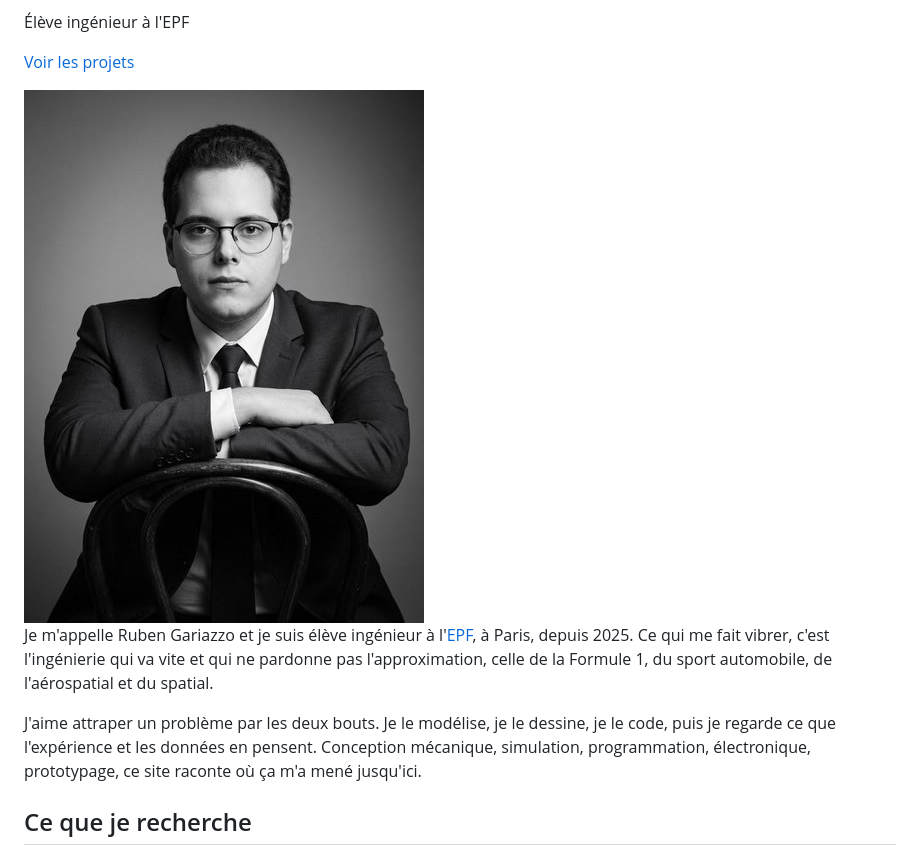
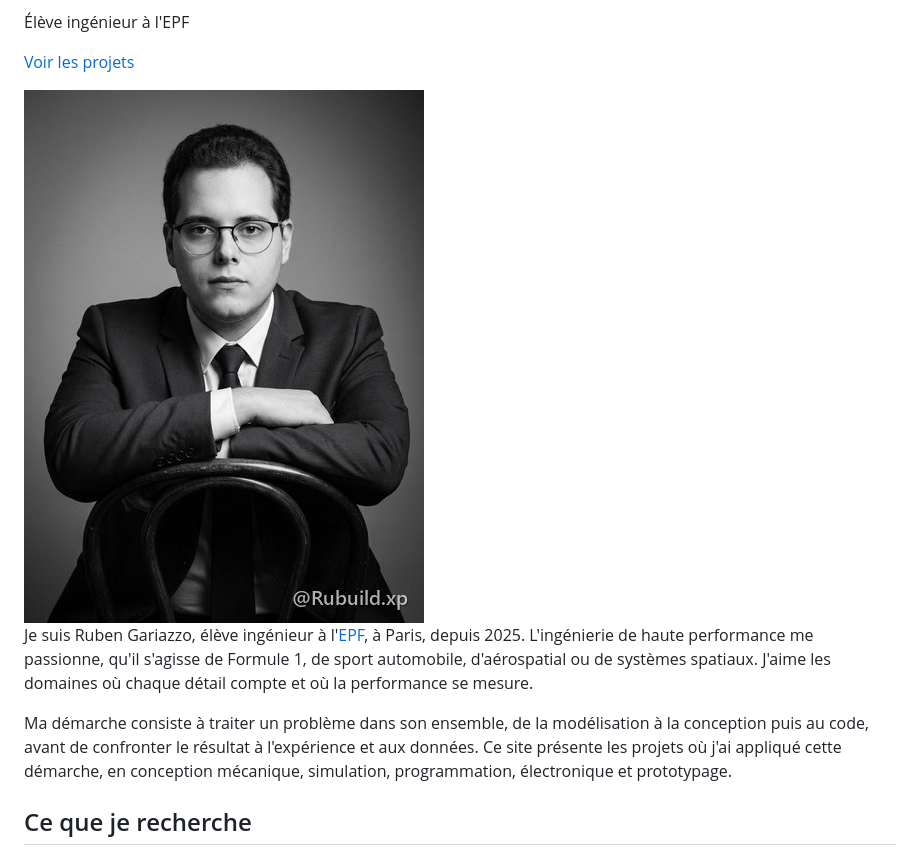
Before and after one commit to rubengariazzo-creator/rubengariazzo-creator.github.io, a Markdown page: content/fr/index.md, the part around the change. Drawn GitHub-style; pictures changed too: assets/img/ruben-gariazzo-studio-400.jpg.

```diff
--- a/content/fr/index.md
+++ b/content/fr/index.md
@@ -38,8 +38,8 @@ highlights:
 <div class="about-intro">
 <img class="about-portrait" src="/assets/img/ruben-gariazzo-studio-400.jpg" srcset="/assets/img/ruben-gariazzo-studio-400.jpg 400w, /assets/img/ruben-gariazzo-studio.jpg 768w" sizes="11rem" width="400" height="533" alt="Portrait en noir et blanc de Ruben Gariazzo, élève ingénieur à l'EPF">
 <div>
-<p>Je m'appelle Ruben Gariazzo et je suis élève ingénieur à l'<a href="https://www.epf.fr">EPF</a>, à Paris, depuis 2025. Ce qui me fait vibrer, c'est l'ingénierie qui va vite et qui ne pardonne pas l'approximation, celle de la Formule 1, du sport automobile, de l'aérospatial et du spatial.</p>
-<p>J'aime attraper un problème par les deux bouts. Je le modélise, je le dessine, je le code, puis je regarde ce que l'expérience et les données en pensent. Conception mécanique, simulation, programmation, électronique, prototypage, ce site raconte où ça m'a mené jusqu'ici.</p>
+<p>Je suis Ruben Gariazzo, élève ingénieur à l'<a href="https://www.epf.fr">EPF</a>, à Paris, depuis 2025. L'ingénierie de haute performance me passionne, qu'il s'agisse de Formule 1, de sport automobile, d'aérospatial ou de systèmes spatiaux. J'aime les domaines où chaque détail compte et où la performance se mesure.</p>
+<p>Ma démarche consiste à traiter un problème dans son ensemble, de la modélisation à la conception puis au code, avant de confronter le résultat à l'expérience et aux données. Ce site présente les projets où j'ai appliqué cette démarche, en conception mécanique, simulation, programmation, électronique et prototypage.</p>
 </div>
 </div>
 
```
Also changed, not shown: content/en/index.md (+2 -2 lines), assets/img/ruben-gariazzo-studio.jpg, 5 other files.
